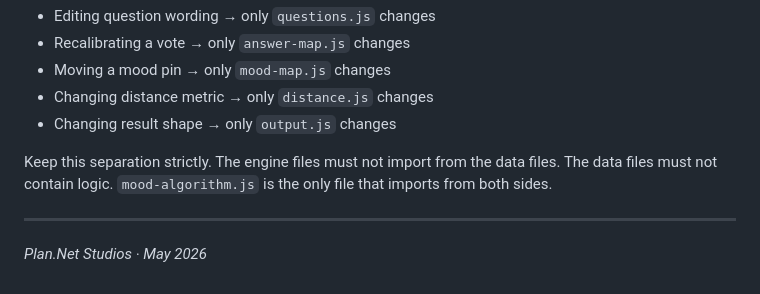
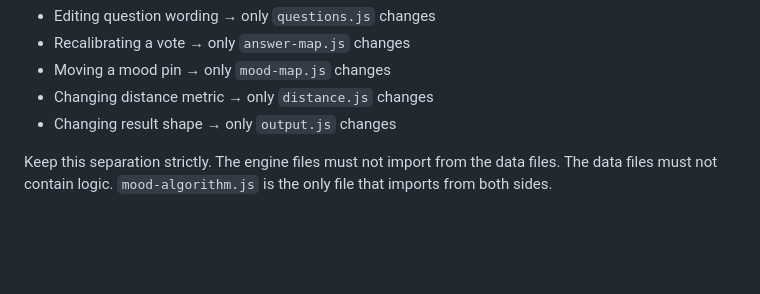
Before and after one commit to creativenest-sa/showcase, a Markdown page: Algorithim/IMPLEMENTATION-PLAN.md, the part around the change. GitHub-like rendering; blank space fills up the shorter version.

```diff
--- a/Algorithim/IMPLEMENTATION-PLAN.md
+++ b/Algorithim/IMPLEMENTATION-PLAN.md
@@ -219,7 +219,3 @@ The five-module split exists so each concern can change independently:
 - Changing result shape → only `output.js` changes
 
 Keep this separation strictly. The engine files must not import from the data files. The data files must not contain logic. `mood-algorithm.js` is the only file that imports from both sides.
-
----
-
-*Plan.Net Studios · May 2026*
```
